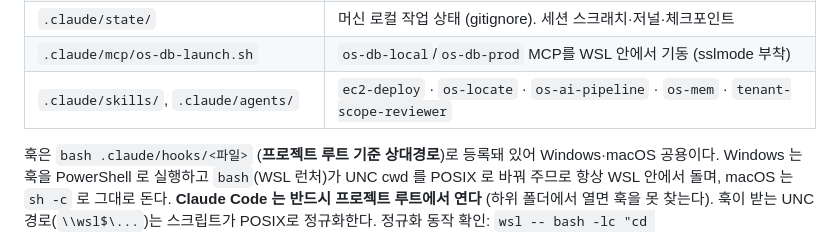
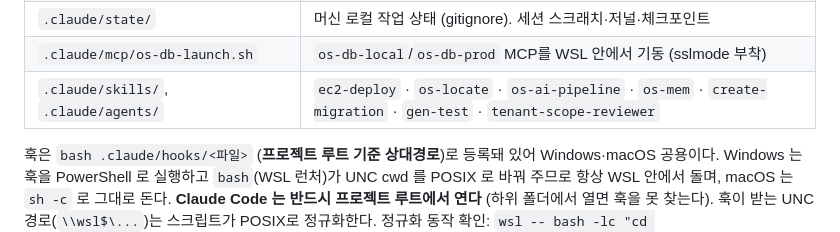
Before and after one commit to motelly630-lang/blend-punch-os, a Markdown page: CLAUDE.md, the part around the change. Rendered like a GitHub page.

Commit message:
feat(claude): create-migration · gen-test 스킬 추가
- create-migration: 모델 수정 → migrate.py → 대상 DB 확인 → 로컬 실행 →
  information_schema 조회로 검증. _add_column 이 모든 예외를 삼키는 함정 명시,
  운영 반영은 ec2-deploy 로만. 사용자 호출 전용(disable-model-invocation)
- gen-test: tests/_env.py 하네스(unittest, 임시 SQLite)를 따라 테스트 추가·실행.
  우선순위 = 방금 고친 버그 → 테넌트 격리 → 금액 계산 → PRG 폼

Co-Authored-By: Claude Opus 5.5 (1M context) <noreply@anthropic.com>

```diff
--- a/CLAUDE.md
+++ b/CLAUDE.md
@@ -119,7 +119,7 @@ Windows·WSL 양쪽에서 같이 쓰는 **프로젝트 공용 설정**. 개인
 | `.claude/memory/` | **프로젝트 메모리** (커밋 대상). 아래 「프로젝트 메모리」 참조 |
 | `.claude/state/` | 머신 로컬 작업 상태 (gitignore). 세션 스크래치·저널·체크포인트 |
 | `.claude/mcp/os-db-launch.sh` | `os-db-local`/`os-db-prod` MCP를 WSL 안에서 기동 (sslmode 부착) |
-| `.claude/skills/`, `.claude/agents/` | `ec2-deploy` · `os-locate` · `os-ai-pipeline` · `os-mem` · `tenant-scope-reviewer` |
+| `.claude/skills/`, `.claude/agents/` | `ec2-deploy` · `os-locate` · `os-ai-pipeline` · `os-mem` · `create-migration` · `gen-test` · `tenant-scope-reviewer` |
 
 훅은 `bash .claude/hooks/<파일>` (**프로젝트 루트 기준 상대경로**)로 등록돼 있어 Windows·macOS 공용이다.
 Windows 는 훅을 PowerShell 로 실행하고 `bash`(WSL 런처)가 UNC cwd 를 POSIX 로 바꿔 주므로 항상
```
Also changed, not shown: 2 other files.
